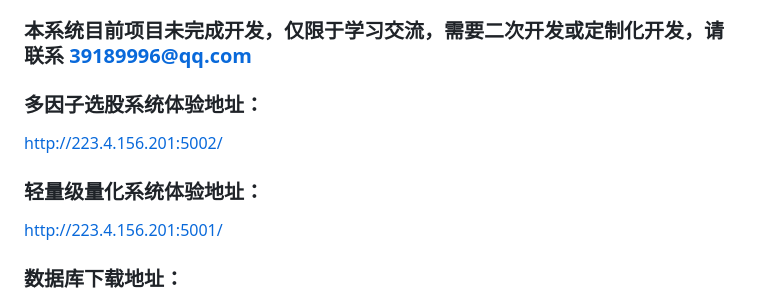
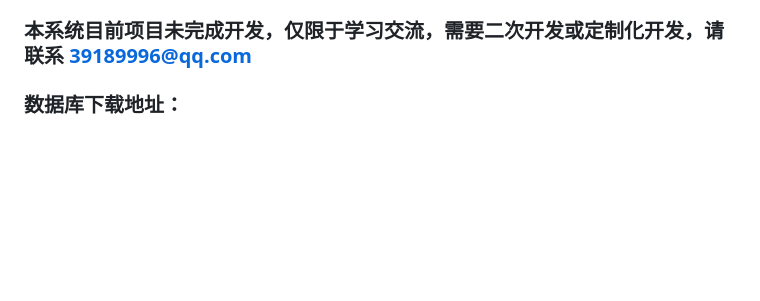
Before and after one commit to lm0203x/SA, a Markdown page: README.md, the part around the change. GitHub-like rendering; blank space fills up the shorter version.

```diff
--- a/README.md
+++ b/README.md
@@ -3,12 +3,6 @@
 一个功能完整的多因子选股系统，集成了因子计算、机器学习建模、股票选择、组合优化和回测验证等功能。
 
 ### 本系统目前项目未完成开发，仅限于学习交流，需要二次开发或定制化开发，请联系 39189996@qq.com
-
-### 多因子选股系统体验地址：
-http://223.4.156.201:5002/
-
-### 轻量级量化系统体验地址：
-http://223.4.156.201:5001/
 
 ### 数据库下载地址：
 -- 通过网盘分享的文件：stock_cursor.sql.zip
```
